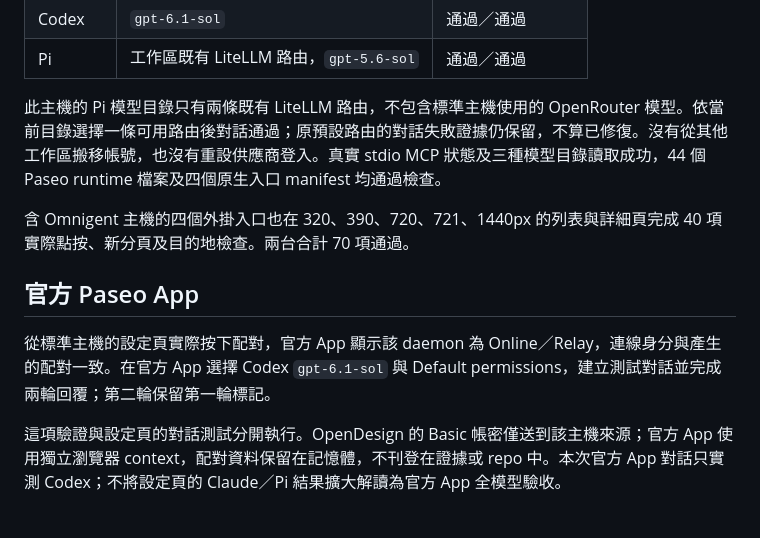
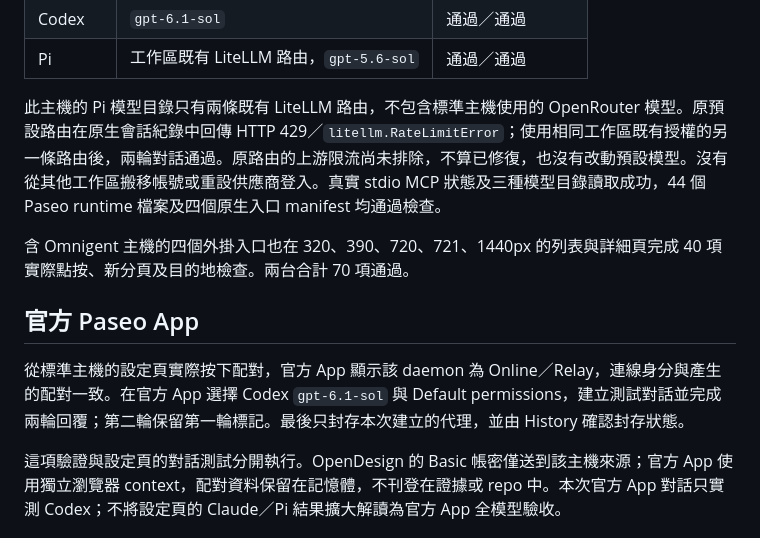
Before and after one commit to WOOWTECH/opendesign-paseo-plugin, a Markdown page: docs/production-redeploy-verification-20261026.md, the part around the change. Drawn GitHub-style.

Commit message:
docs: identify upstream rate limit and record GUI cleanup

```diff
--- a/docs/production-redeploy-verification-20261026.md
+++ b/docs/production-redeploy-verification-20261026.md
@@ -37,13 +37,13 @@ Claude 首次測試遇到另一程序正在更新 OAuth 的暫時錯誤；保留
 | Codex | `gpt-6.1-sol` | 通過／通過 |
 | Pi | 工作區既有 LiteLLM 路由，`gpt-5.6-sol` | 通過／通過 |
 
-此主機的 Pi 模型目錄只有兩條既有 LiteLLM 路由，不包含標準主機使用的 OpenRouter 模型。依當前目錄選擇一條可用路由後對話通過；原預設路由的對話失敗證據仍保留，不算已修復。沒有從其他工作區搬移帳號，也沒有重設供應商登入。真實 stdio MCP 狀態及三種模型目錄讀取成功，44 個 Paseo runtime 檔案及四個原生入口 manifest 均通過檢查。
+此主機的 Pi 模型目錄只有兩條既有 LiteLLM 路由，不包含標準主機使用的 OpenRouter 模型。原預設路由在原生會話紀錄中回傳 HTTP 429／`litellm.RateLimitError`；使用相同工作區既有授權的另一條路由後，兩輪對話通過。原路由的上游限流尚未排除，不算已修復，也沒有改動預設模型。沒有從其他工作區搬移帳號或重設供應商登入。真實 stdio MCP 狀態及三種模型目錄讀取成功，44 個 Paseo runtime 檔案及四個原生入口 manifest 均通過檢查。
 
 含 Omnigent 主機的四個外掛入口也在 320、390、720、721、1440px 的列表與詳細頁完成 40 項實際點按、新分頁及目的地檢查。兩台合計 70 項通過。
 
 ## 官方 Paseo App
 
-從標準主機的設定頁實際按下配對，官方 App 顯示該 daemon 為 Online／Relay，連線身分與產生的配對一致。在官方 App 選擇 Codex `gpt-6.1-sol` 與 Default permissions，建立測試對話並完成兩輪回覆；第二輪保留第一輪標記。
+從標準主機的設定頁實際按下配對，官方 App 顯示該 daemon 為 Online／Relay，連線身分與產生的配對一致。在官方 App 選擇 Codex `gpt-6.1-sol` 與 Default permissions，建立測試對話並完成兩輪回覆；第二輪保留第一輪標記。最後只封存本次建立的代理，並由 History 確認封存狀態。
 
 這項驗證與設定頁的對話測試分開執行。OpenDesign 的 Basic 帳密僅送到該主機來源；官方 App 使用獨立瀏覽器 context，配對資料保留在記憶體，不刊登在證據或 repo 中。本次官方 App 對話只實測 Codex；不將設定頁的 Claude／Pi 結果擴大解讀為官方 App 全模型驗收。
 
```
